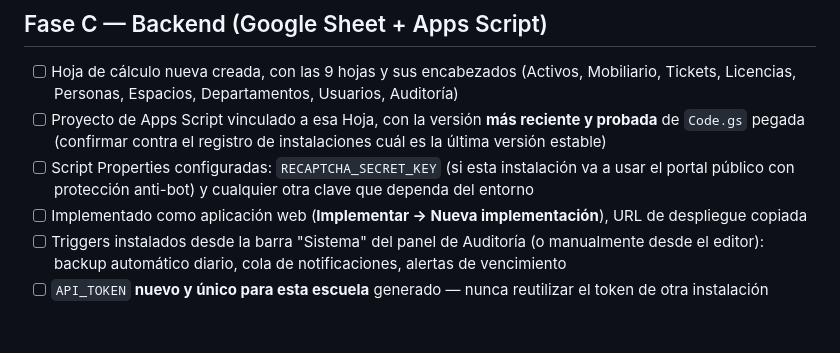
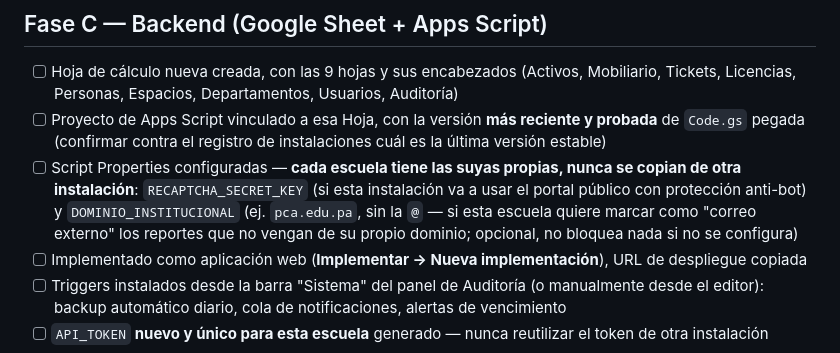
Before and after one commit to ryedesingsagaedemo-maker/sagae-ryedesing, a Markdown page: docs/CHECKLIST-ONBOARDING-ESCUELA.md, the part around the change. Drawn GitHub-style; blank space fills up the shorter version.

Commit message:
Agrega DOMINIO_INSTITUCIONAL al checklist rápido de onboarding
Ya estaba en el manual largo (sección 4), pero no explícito en el
checklist corto que se usa durante la instalación real — fácil de
saltarse si no se nombra directamente, igual que pasó antes con las
columnas de 2FA.

Co-Authored-By: Claude Sonnet 5 <noreply@anthropic.com>
Claude-Session: https://claude.ai/code/session_01MFwzDZGTq9r2UYz4icutG1

```diff
--- a/docs/CHECKLIST-ONBOARDING-ESCUELA.md
+++ b/docs/CHECKLIST-ONBOARDING-ESCUELA.md
@@ -40,9 +40,13 @@
 - [ ] Proyecto de Apps Script vinculado a esa Hoja, con la versión **más
       reciente y probada** de `Code.gs` pegada (confirmar contra el
       registro de instalaciones cuál es la última versión estable)
-- [ ] Script Properties configuradas: `RECAPTCHA_SECRET_KEY` (si esta
-      instalación va a usar el portal público con protección anti-bot) y
-      cualquier otra clave que dependa del entorno
+- [ ] Script Properties configuradas — **cada escuela tiene las suyas
+      propias, nunca se copian de otra instalación**:
+      `RECAPTCHA_SECRET_KEY` (si esta instalación va a usar el portal
+      público con protección anti-bot) y `DOMINIO_INSTITUCIONAL` (ej.
+      `pca.edu.pa`, sin la `@` — si esta escuela quiere marcar como
+      "correo externo" los reportes que no vengan de su propio dominio;
+      opcional, no bloquea nada si no se configura)
 - [ ] Implementado como aplicación web (**Implementar → Nueva
       implementación**), URL de despliegue copiada
 - [ ] Triggers instalados desde la barra "Sistema" del panel de
```
